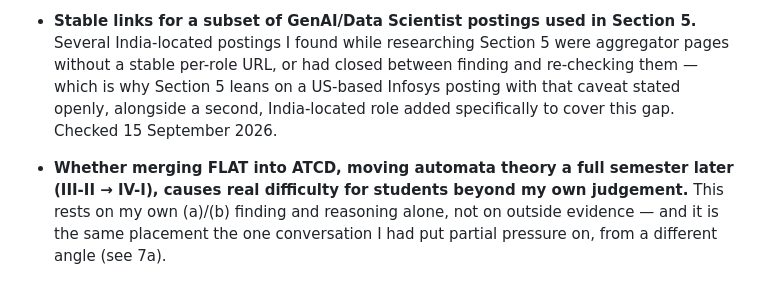
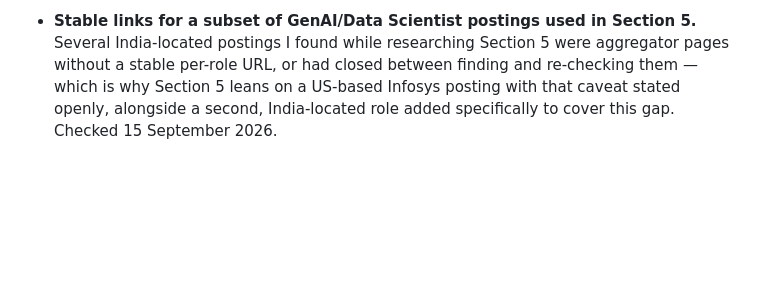
Before and after one commit to komalikavya777/jntuh-curriculum-2030, a Markdown page: README.md, the part around the change. Drawn GitHub-style; blank space fills up the shorter version.

Commit message:
Update README by removing obsolete information
Removed outdated notes regarding course structure and job postings.

```diff
--- a/README.md
+++ b/README.md
@@ -743,8 +743,3 @@ India-located postings I found while researching Section 5 were aggregator pages
 stable per-role URL, or had closed between finding and re-checking them — which is why
 Section 5 leans on a US-based Infosys posting with that caveat stated openly, alongside a
 second, India-located role added specifically to cover this gap. Checked 15 September 2026.
-
-- **Whether merging FLAT into ATCD, moving automata theory a full semester later (III-II →
-IV-I), causes real difficulty for students beyond my own judgement.** This rests on my own
-(a)/(b) finding and reasoning alone, not on outside evidence — and it is the same placement
-the one conversation I had put partial pressure on, from a different angle (see 7a).
```
